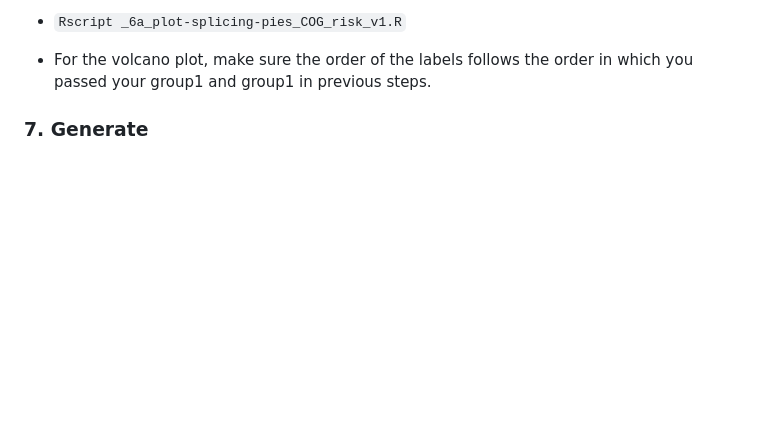
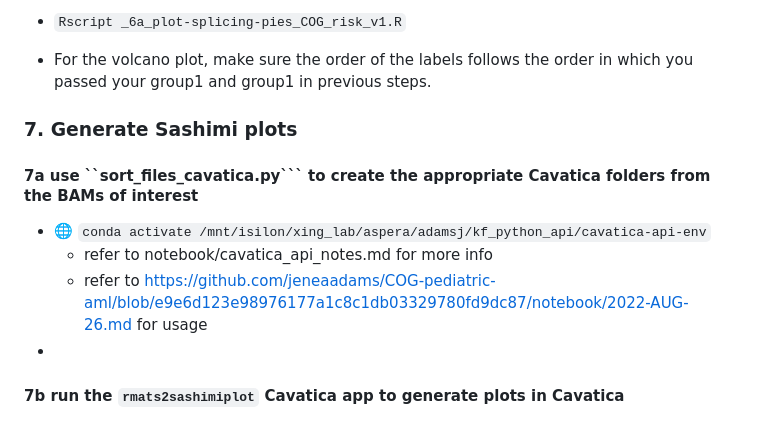
Before and after one commit to jeneaadams/COG-pediatric-aml, a Markdown page: notebook/2023-JAN-24.md, the part around the change. Rendered like a GitHub page; blank space fills up the shorter version.

````diff
--- a/notebook/2023-JAN-24.md
+++ b/notebook/2023-JAN-24.md
@@ -138,4 +138,12 @@
 
   - For the volcano plot, make sure the order of the labels follows the order in which you passed your group1 and group1 in previous steps.
 
-### 7. Generate
+### 7. Generate Sashimi plots
+
+#### 7a use ``sort_files_cavatica.py``` to create the appropriate Cavatica folders from the BAMs of interest
+  - 🌐 ``conda activate /mnt/isilon/xing_lab/aspera/adamsj/kf_python_api/cavatica-api-env``
+    - refer to notebook/cavatica_api_notes.md for more info
+    - refer to https://github.com/jeneaadams/COG-pediatric-aml/blob/e9e6d123e98976177a1c8c1db03329780fd9dc87/notebook/2022-AUG-26.md for usage
+  -
+
+#### 7b run the ``rmats2sashimiplot`` Cavatica app to generate plots in Cavatica
````
